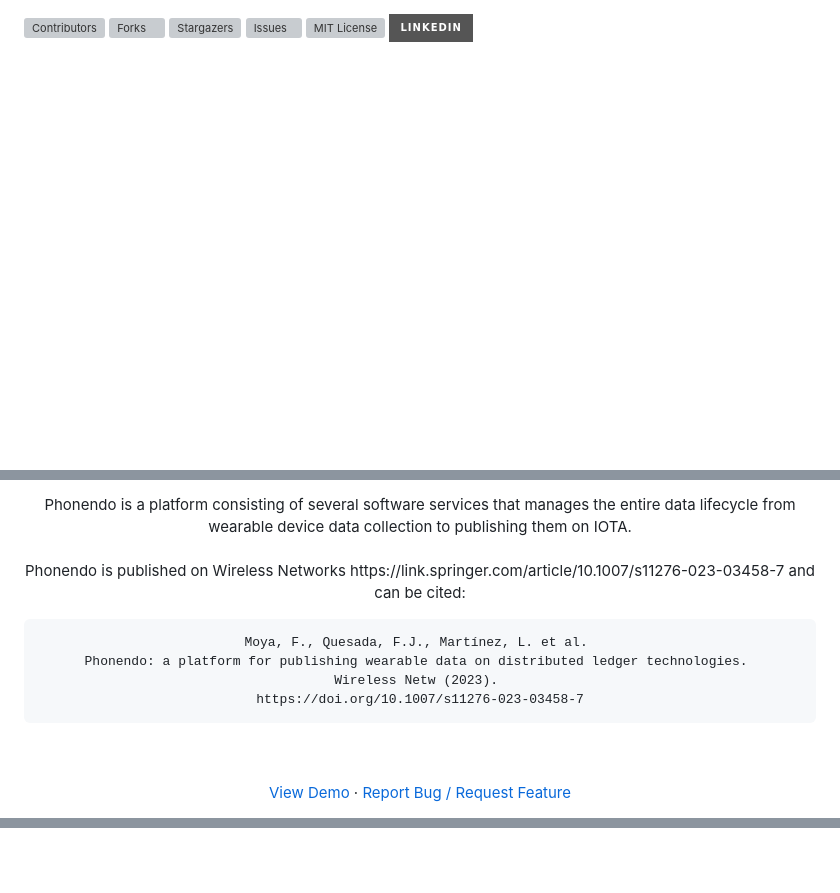
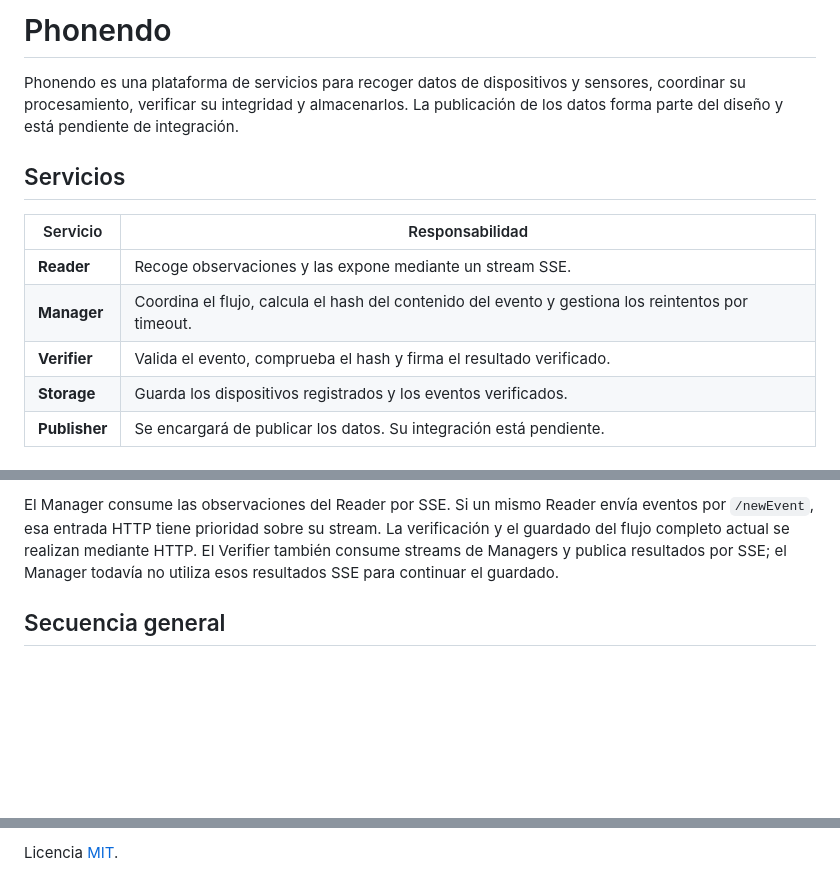
Before and after one commit to ParriCode/phonedo, a Markdown page: README.md, 3 parts joined by grey strips. Drawn GitHub-style; badges without logos; blank space fills up the shorter version; grey boxes are pictures that could not be loaded.

Commit message:
nuevo README

```diff
--- a/README.md
+++ b/README.md
@@ -1,18 +1,16 @@
+# Phonendo
 
-<!-- PROJECT SHIELDS -->
-<!--
-*** I'm using markdown "reference style" links for readability.
-*** Reference links are enclosed in brackets [ ] instead of parentheses ( ).
-*** See the bottom of this document for the declaration of the reference variables
-*** for contributors-url, forks-url, etc. This is an optional, concise syntax you may use.
-*** https://www.markdownguide.org/basic-syntax/#reference-style-links
--->
-[![Contributors][contributors-shield]][contributors-url]
-[![Forks][forks-shield]][forks-url]
-[![Stargazers][stars-shield]][stars-url]
-[![Issues][issues-shield]][issues-url]
-[![MIT License][license-shield]][license-url]
-[![LinkedIn][linkedin-shield]][linkedin-url]
+Phonendo es una plataforma de servicios para recoger datos de dispositivos y sensores,
+coordinar su procesamiento, verificar su integridad y almacenarlos. La publicación
+de los datos forma parte del diseño y está pendiente de integración.
 
+## Servicios
 
+| Servicio | Responsabilidad |
+| --- | --- |
+| **Reader** | Recoge observaciones y las expone mediante un stream SSE. |
+| **Manager** | Coordina el flujo, calcula el hash del contenido del evento y gestiona los reintentos por timeout. |
+| **Verifier** | Valida el evento, comprueba el hash y firma el resultado verificado. |
+| **Storage** | Guarda los dispositivos registrados y los eventos verificados. |
+| **Publisher** | Se encargará de publicar los datos. Su integración está pendiente. |
 
@@ -24,19 +20,9 @@
 
-  <p align="center">
-    Phonendo is a platform consisting of several software services that manages the entire data lifecycle from wearable device data collection to publishing them on IOTA.
-    <br />
-    <br />
-    Phonendo is published on Wireless Networks https://link.springer.com/article/10.1007/s11276-023-03458-7 and can be cited:
+El Manager consume las observaciones del Reader por SSE. Si un mismo Reader envía
+eventos por `/newEvent`, esa entrada HTTP tiene prioridad sobre su stream.
+La verificación y el guardado del flujo completo actual se realizan mediante HTTP.
+El Verifier también consume streams de Managers y publica resultados por SSE;
+el Manager todavía no utiliza esos resultados SSE para continuar el guardado.
 
-    Moya, F., Quesada, F.J., Martínez, L. et al.
-    Phonendo: a platform for publishing wearable data on distributed ledger technologies.
-    Wireless Netw (2023).
-    https://doi.org/10.1007/s11276-023-03458-7
-  <br />
-    <br />
-    <a href="https://github.com/sinbad2-ujaen/phonendo/blob/main/demo/phonendo_demo.mp4">View Demo</a>
-    ·
-    <a href="https://github.com/sinbad2-ujaen/phonendo/issues">Report Bug / Request Feature</a>
-  </p>
-</div>
+## Secuencia general
 
@@ -140,18 +77,2 @@ Distributed under the MIT License. See `LICENSE.txt` for more information.
 
-
-
-<!-- MARKDOWN LINKS & IMAGES -->
-<!-- https://www.markdownguide.org/basic-syntax/#reference-style-links -->
-[contributors-shield]: https://img.shields.io/github/contributors/sinbad2-ujaen/phonendo.svg?style=for-the-badge
-[contributors-url]: https://github.com/sinbad2-ujaen/phonendo/graphs/contributors
-[forks-shield]: https://img.shields.io/github/forks/sinbad2-ujaen/phonendo.svg?style=for-the-badge
-[forks-url]: https://github.com/sinbad2-ujaen/phonendo/network/members
-[stars-shield]: https://img.shields.io/github/stars/sinbad2-ujaen/phonendo.svg?style=for-the-badge
-[stars-url]: https://github.com/sinbad2-ujaen/phonendo/stargazers
-[issues-shield]: https://img.shields.io/github/issues/sinbad2-ujaen/phonendo.svg?style=for-the-badge
-[issues-url]: https://github.com/sinbad2-ujaen/phonendo/issues
-[license-shield]: https://img.shields.io/github/license/sinbad2-ujaen/phonendo.svg?style=for-the-badge
-[license-url]: https://github.com/sinbad2-ujaen/phonendo/LICENSE.txt
-[linkedin-shield]: https://img.shields.io/badge/-LinkedIn-black.svg?style=for-the-badge&logo=linkedin&colorB=555
-[linkedin-url]: https://www.linkedin.com/in/francisco-moya/
-[product-screenshot]: images/system.jpg
+Licencia [MIT](LICENSE.txt).
```
Also changed, not shown: other parts of README.md (+35 -86 lines).
